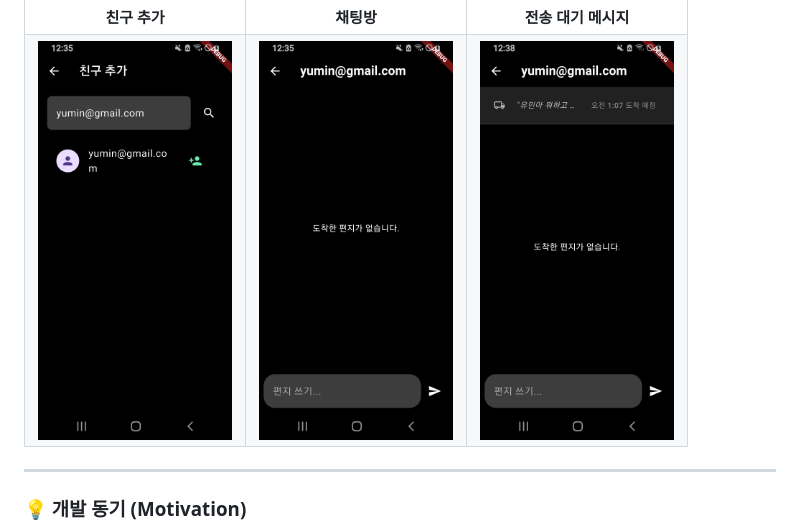
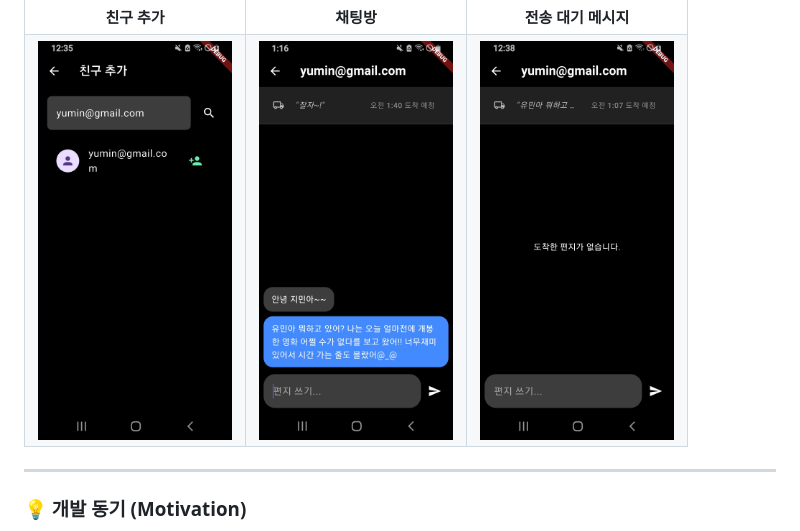
Before and after one commit to okjimin321/quickap, a Markdown page: README.md, the part around the change. Drawn GitHub-style.

```diff
--- a/README.md
+++ b/README.md
@@ -22,7 +22,7 @@
   </tr>
   <tr>
     <td><img src="./assets/add_friend.png" alt="친구 추가 화면" height="400"/></td>
-    <td><img src="./assets/chat_room.png" alt="채팅방 화면" height="400"/></td>
+    <td><img src="./assets/chat_page.png" alt="채팅방 화면" height="400"/></td>
     <td><img src="./assets/wait_for_msg.png" alt="전송 대기 화면" height="400"/></td>
   </tr>
 </table>
```
